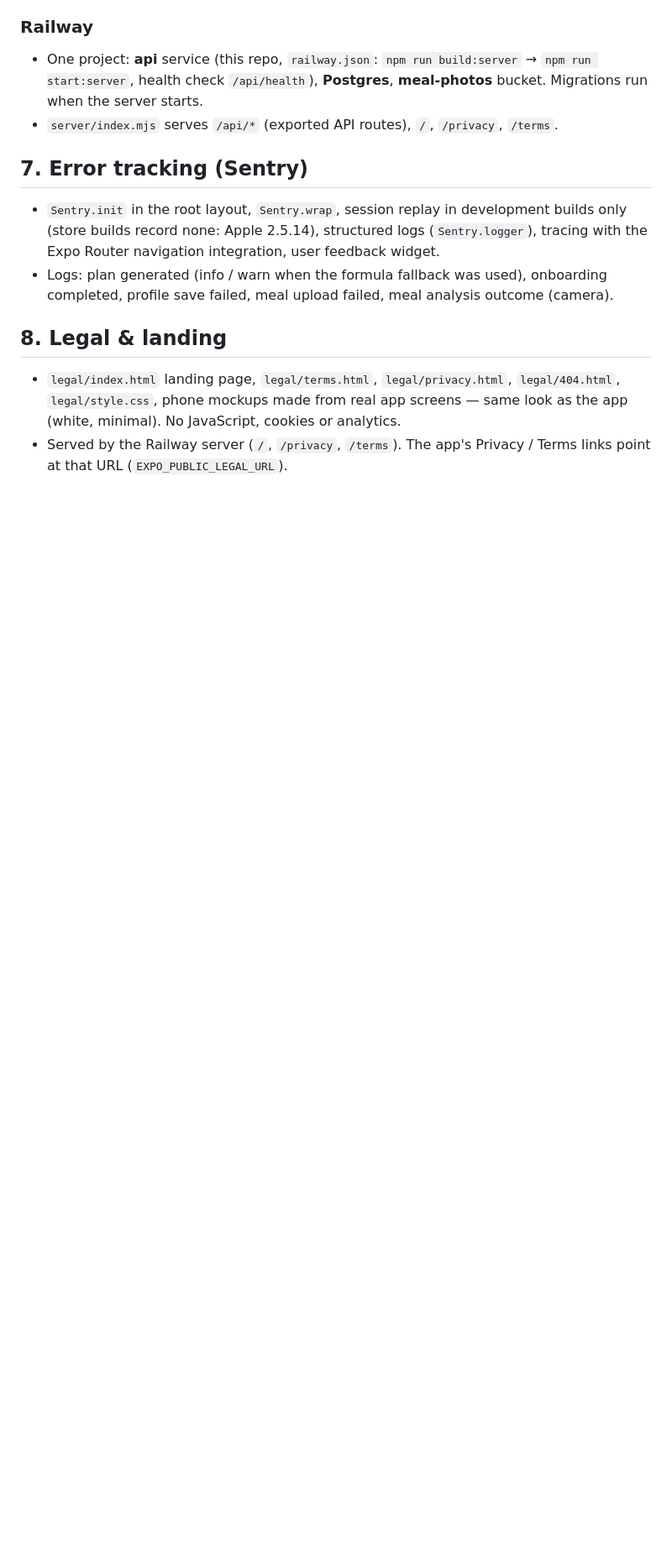
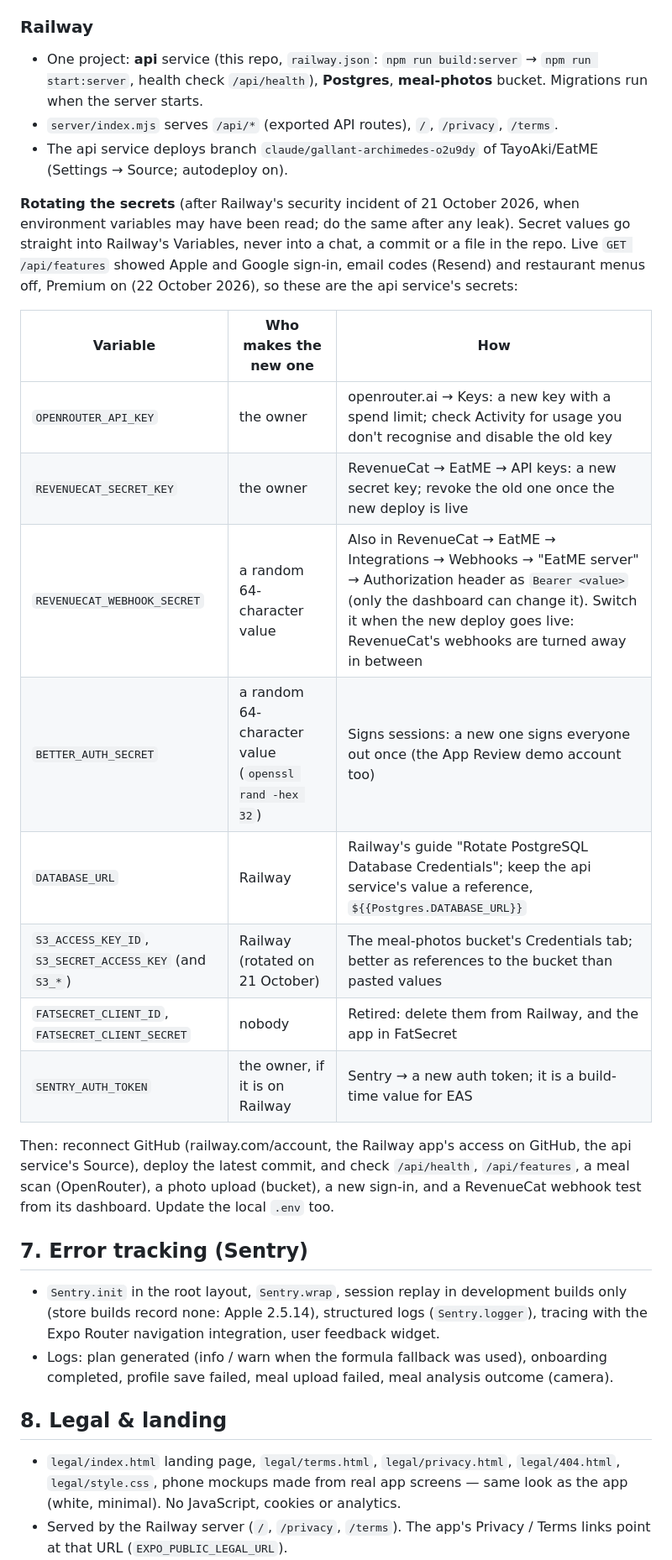
Before and after one commit to TayoAki/EatME, a Markdown page: PLAN.md, the part around the change. Shown at 84% size. GitHub-like rendering; blank space fills up the shorter version.

Commit message:
PLAN: how to rotate the api service's secrets on Railway
After Railway's 21 October incident: which secrets the api service holds (live
/api/features shows Apple, Google and email codes off), who makes each new one,
where it goes, the order (RevenueCat's webhook password and old secret key only
when the new deploy is live), and the checks afterwards. No secret values.

Co-Authored-By: Claude Opus 5.5 <noreply@anthropic.com>
Claude-Session: https://claude.ai/code/session_01KhiuoZKuLRax5va6ExMNc1

```diff
--- a/PLAN.md
+++ b/PLAN.md
@@ -402,6 +402,28 @@ added to an earlier day are stored at local noon of that day.
   `npm run start:server`, health check `/api/health`), **Postgres**, **meal-photos**
   bucket. Migrations run when the server starts.
 - `server/index.mjs` serves `/api/*` (exported API routes), `/`, `/privacy`, `/terms`.
+- The api service deploys branch `claude/gallant-archimedes-o2u9dy` of TayoAki/EatME (Settings → Source;
+  autodeploy on).
+
+**Rotating the secrets** (after Railway's security incident of 21 October 2026, when environment variables may have
+been read; do the same after any leak). Secret values go straight into Railway's Variables, never into a chat, a
+commit or a file in the repo. Live `GET /api/features` showed Apple and Google sign-in, email codes (Resend) and
+restaurant menus off, Premium on (22 October 2026), so these are the api service's secrets:
+
+| Variable | Who makes the new one | How |
+| --- | --- | --- |
+| `OPENROUTER_API_KEY` | the owner | openrouter.ai → Keys: a new key with a spend limit; check Activity for usage you don't recognise and disable the old key |
+| `REVENUECAT_SECRET_KEY` | the owner | RevenueCat → EatME → API keys: a new secret key; revoke the old one once the new deploy is live |
+| `REVENUECAT_WEBHOOK_SECRET` | a random 64-character value | Also in RevenueCat → EatME → Integrations → Webhooks → "EatME server" → Authorization header as `Bearer <value>` (only the dashboard can change it). Switch it when the new deploy goes live: RevenueCat's webhooks are turned away in between |
+| `BETTER_AUTH_SECRET` | a random 64-character value (`openssl rand -hex 32`) | Signs sessions: a new one signs everyone out once (the App Review demo account too) |
+| `DATABASE_URL` | Railway | Railway's guide "Rotate PostgreSQL Database Credentials"; keep the api service's value a reference, `${{Postgres.DATABASE_URL}}` |
+| `S3_ACCESS_KEY_ID`, `S3_SECRET_ACCESS_KEY` (and `S3_*`) | Railway (rotated on 21 October) | The meal-photos bucket's Credentials tab; better as references to the bucket than pasted values |
+| `FATSECRET_CLIENT_ID`, `FATSECRET_CLIENT_SECRET` | nobody | Retired: delete them from Railway, and the app in FatSecret |
+| `SENTRY_AUTH_TOKEN` | the owner, if it is on Railway | Sentry → a new auth token; it is a build-time value for EAS |
+
+Then: reconnect GitHub (railway.com/account, the Railway app's access on GitHub, the api service's Source), deploy
+the latest commit, and check `/api/health`, `/api/features`, a meal scan (OpenRouter), a photo upload (bucket), a
+new sign-in, and a RevenueCat webhook test from its dashboard. Update the local `.env` too.
 
 ## 7. Error tracking (Sentry)
 - `Sentry.init` in the root layout, `Sentry.wrap`, session replay in development builds only
```
